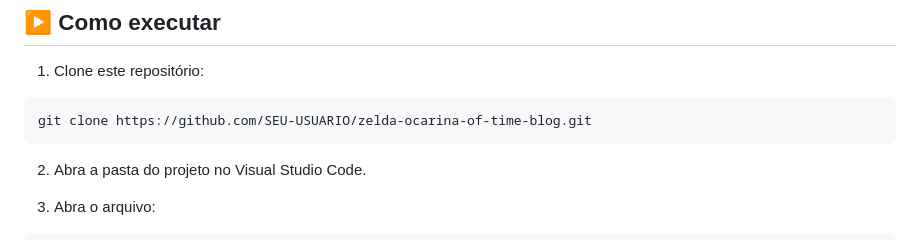
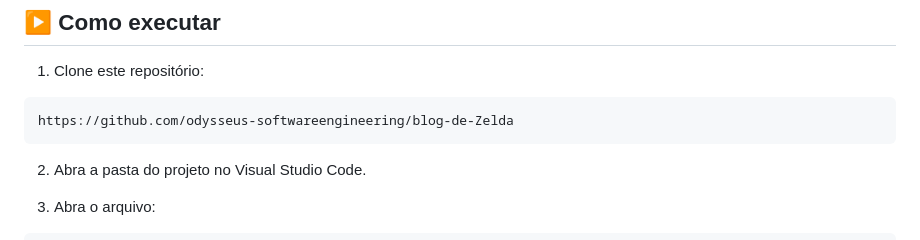
Before and after one commit to odysseus-softwareengineering/blog-de-Zelda, a Markdown page: README.md, the part around the change. Rendered like a GitHub page.

Commit message:
Update repository clone URL in README

````diff
--- a/README.md
+++ b/README.md
@@ -85,7 +85,7 @@ O formulário também possui um layout responsivo. Em telas maiores, os campos d
 1. Clone este repositório:
 
 ```bash
-git clone https://github.com/SEU-USUARIO/zelda-ocarina-of-time-blog.git
+https://github.com/odysseus-softwareengineering/blog-de-Zelda
 ```
 
 2. Abra a pasta do projeto no Visual Studio Code.
````
